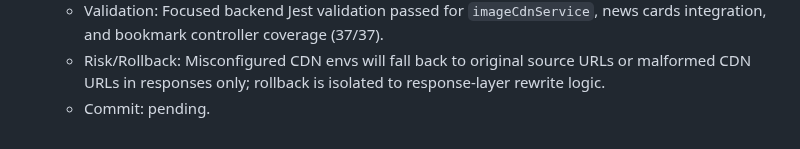
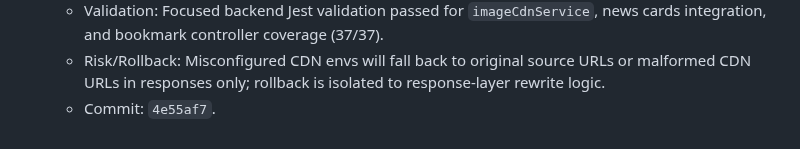
Before and after one commit to sachudj/vruttaant-app, a Markdown page: docs/ROADMAP.md, the part around the change. GitHub-like rendering.

Commit message:
Docs: record L.3 delivery hash

```diff
--- a/docs/ROADMAP.md
+++ b/docs/ROADMAP.md
@@ -251,4 +251,4 @@ Use this checklist for every roadmap item (for example: K3, K4, L1).
 	- Changes: Added configurable CDN URL rewriting for `imageUrl` at the backend response boundary, covering news card listings, recommendations, ingest previews, and bookmark responses while keeping stored source URLs unchanged. Added `IMAGE_CDN_BASE_URL`/`IMAGE_CDN_URL_TEMPLATE` env hooks plus default width/quality controls.
 	- Validation: Focused backend Jest validation passed for `imageCdnService`, news cards integration, and bookmark controller coverage (37/37).
 	- Risk/Rollback: Misconfigured CDN envs will fall back to original source URLs or malformed CDN URLs in responses only; rollback is isolated to response-layer rewrite logic.
-	- Commit: pending.
+	- Commit: `4e55af7`.
```
